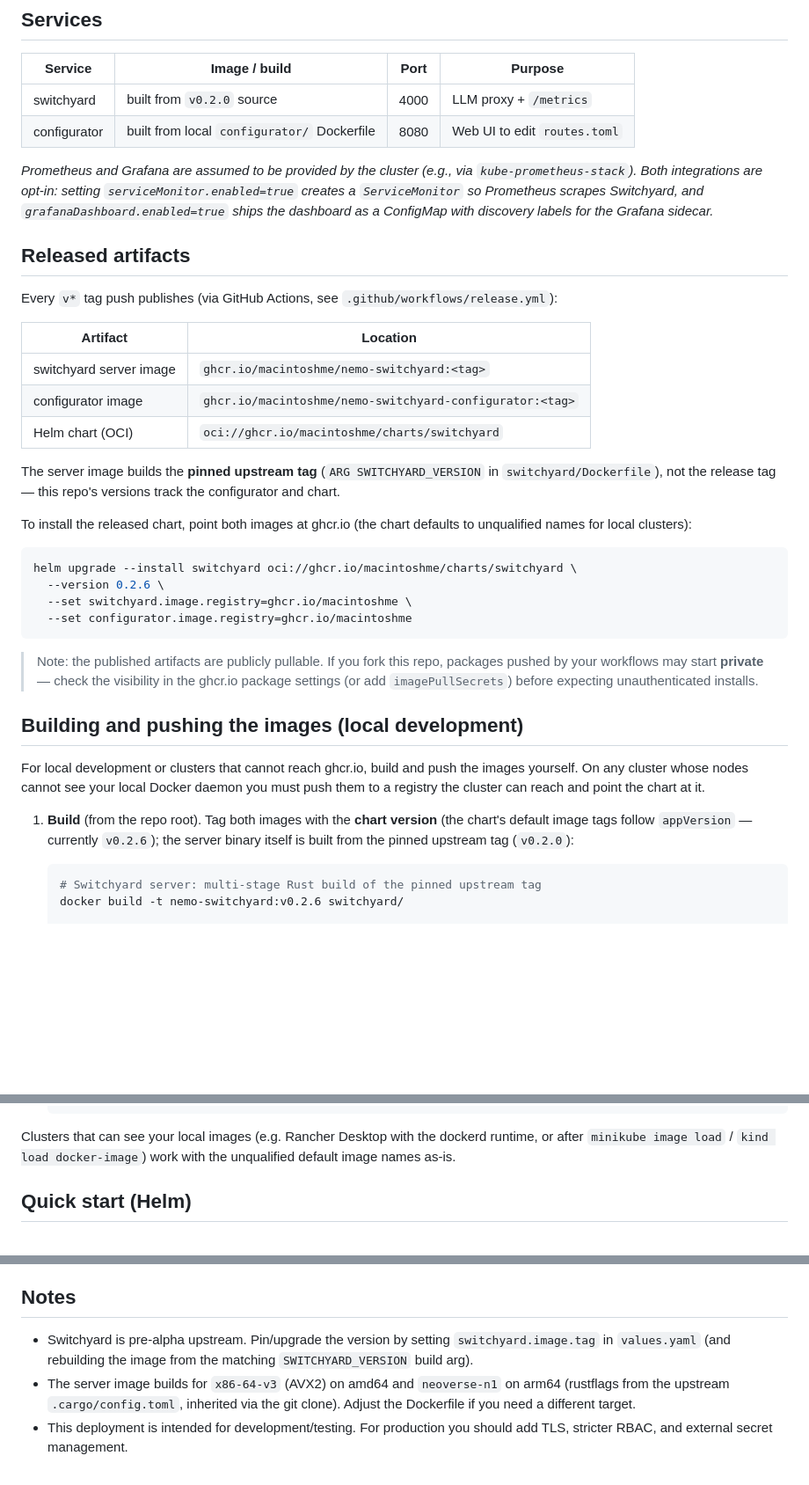
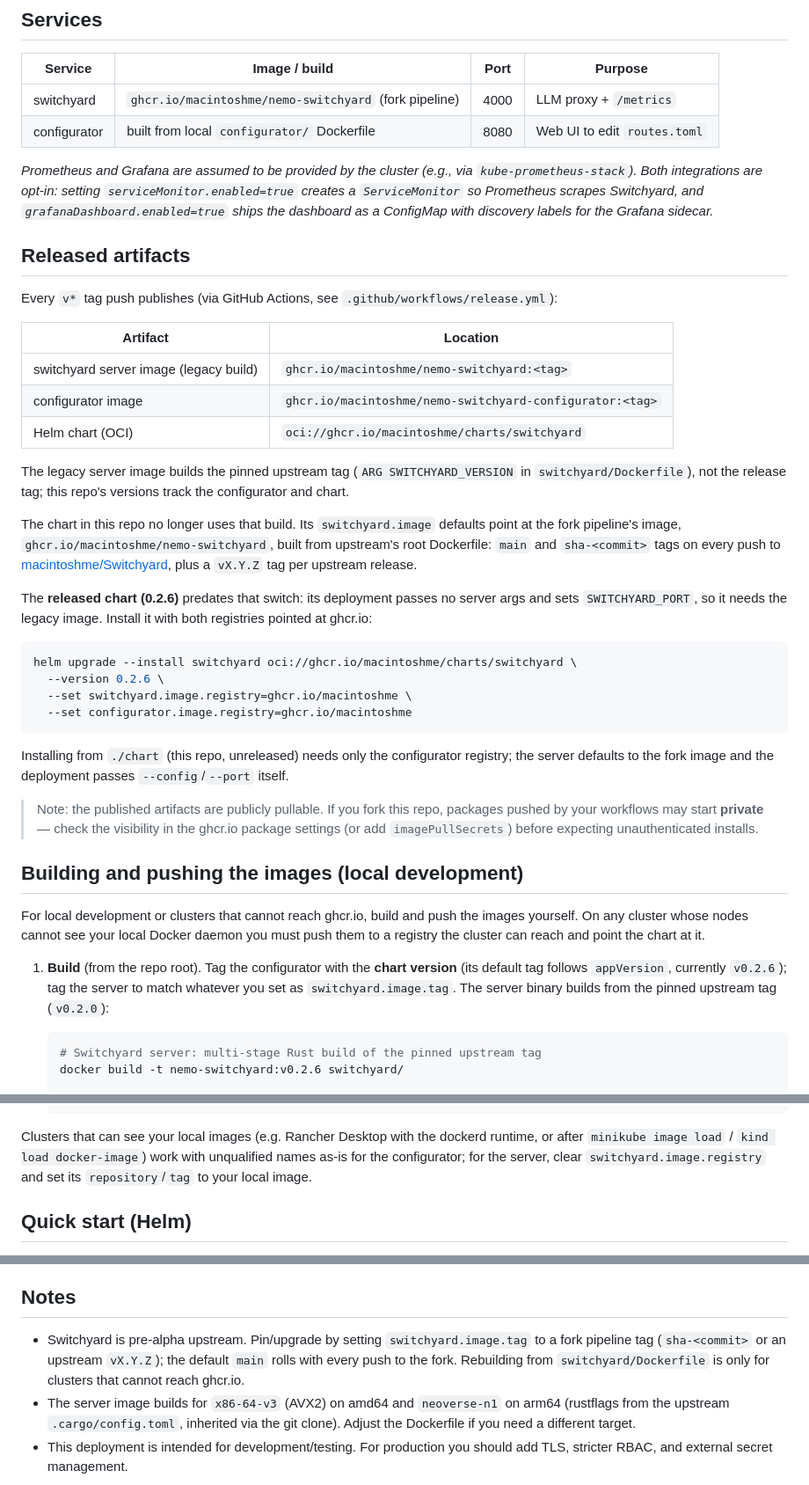
Before and after one commit to macintoshme/switchyard-configurator, a Markdown page: README.md, 3 parts joined by grey strips. Shown at 88% size. Rendered like a GitHub page; blank space fills up the shorter version.

Commit message:
README: server image now comes from the switchyard fork's pipeline
- released artifacts: mark this repo's server build legacy; document
  the fork pipeline tags (main, sha-<commit>, vX.Y.Z)
- released chart 0.2.6 vs unreleased ./chart: which server image each
  expects and what to override
- local build and version-pinning guidance updated for the new
  switchyard.image defaults

````diff
--- a/README.md
+++ b/README.md
@@ -6,7 +6,7 @@ This repository provides a Helm chart to deploy **NVIDIA NeMo Switchyard** and i
 
 | Service      | Image / build                     | Port | Purpose |
 |--------------|-----------------------------------|------|---------|
-| switchyard   | built from `v0.2.0` source        | 4000 | LLM proxy + `/metrics` |
+| switchyard   | `ghcr.io/macintoshme/nemo-switchyard` (fork pipeline) | 4000 | LLM proxy + `/metrics` |
 | configurator | built from local `configurator/` Dockerfile | 8080 | Web UI to edit `routes.toml` |
 
 *Prometheus and Grafana are assumed to be provided by the cluster (e.g., via `kube-prometheus-stack`). Both integrations are opt-in: setting `serviceMonitor.enabled=true` creates a `ServiceMonitor` so Prometheus scrapes Switchyard, and `grafanaDashboard.enabled=true` ships the dashboard as a ConfigMap with discovery labels for the Grafana sidecar.*
@@ -17,13 +17,15 @@ Every `v*` tag push publishes (via GitHub Actions, see `.github/workflows/releas
 
 | Artifact | Location |
 |----------|----------|
-| switchyard server image | `ghcr.io/macintoshme/nemo-switchyard:<tag>` |
+| switchyard server image (legacy build) | `ghcr.io/macintoshme/nemo-switchyard:<tag>` |
 | configurator image | `ghcr.io/macintoshme/nemo-switchyard-configurator:<tag>` |
 | Helm chart (OCI) | `oci://ghcr.io/macintoshme/charts/switchyard` |
 
-The server image builds the **pinned upstream tag** (`ARG SWITCHYARD_VERSION` in `switchyard/Dockerfile`), not the release tag — this repo's versions track the configurator and chart.
+The legacy server image builds the pinned upstream tag (`ARG SWITCHYARD_VERSION` in `switchyard/Dockerfile`), not the release tag; this repo's versions track the configurator and chart.
 
-To install the released chart, point both images at ghcr.io (the chart defaults to unqualified names for local clusters):
+The chart in this repo no longer uses that build. Its `switchyard.image` defaults point at the fork pipeline's image, `ghcr.io/macintoshme/nemo-switchyard`, built from upstream's root Dockerfile: `main` and `sha-<commit>` tags on every push to [macintoshme/Switchyard](https://github.com/macintoshme/Switchyard), plus a `vX.Y.Z` tag per upstream release.
+
+The **released chart (0.2.6)** predates that switch: its deployment passes no server args and sets `SWITCHYARD_PORT`, so it needs the legacy image. Install it with both registries pointed at ghcr.io:
 
 ```bash
 helm upgrade --install switchyard oci://ghcr.io/macintoshme/charts/switchyard \
@@ -32,13 +34,15 @@ helm upgrade --install switchyard oci://ghcr.io/macintoshme/charts/switchyard \
   --set configurator.image.registry=ghcr.io/macintoshme
 ```
 
+Installing from `./chart` (this repo, unreleased) needs only the configurator registry; the server defaults to the fork image and the deployment passes `--config`/`--port` itself.
+
 > Note: the published artifacts are publicly pullable. If you fork this repo, packages pushed by your workflows may start **private** — check the visibility in the ghcr.io package settings (or add `imagePullSecrets`) before expecting unauthenticated installs.
 
 ## Building and pushing the images (local development)
 
 For local development or clusters that cannot reach ghcr.io, build and push the images yourself. On any cluster whose nodes cannot see your local Docker daemon you must push them to a registry the cluster can reach and point the chart at it.
 
-1. **Build** (from the repo root). Tag both images with the **chart version** (the chart's default image tags follow `appVersion` — currently `v0.2.6`); the server binary itself is built from the pinned upstream tag (`v0.2.0`):
+1. **Build** (from the repo root). Tag the configurator with the **chart version** (its default tag follows `appVersion`, currently `v0.2.6`); tag the server to match whatever you set as `switchyard.image.tag`. The server binary builds from the pinned upstream tag (`v0.2.0`):
    ```bash
    # Switchyard server: multi-stage Rust build of the pinned upstream tag
    docker build -t nemo-switchyard:v0.2.6 switchyard/
@@ -72,7 +76,7 @@ For local development or clusters that cannot reach ghcr.io, build and push the
    imagePullSecrets: []   # e.g. [{ name: regcred }] for private registries
    ```
 
-Clusters that can see your local images (e.g. Rancher Desktop with the dockerd runtime, or after `minikube image load` / `kind load docker-image`) work with the unqualified default image names as-is.
+Clusters that can see your local images (e.g. Rancher Desktop with the dockerd runtime, or after `minikube image load` / `kind load docker-image`) work with unqualified names as-is for the configurator; for the server, clear `switchyard.image.registry` and set its `repository`/`tag` to your local image.
 
 ## Quick start (Helm)
 
@@ -152,6 +156,6 @@ Switchyard exposes a set of Prometheus metrics (request/error counters, latency
 
 ## Notes
 
-- Switchyard is pre-alpha upstream. Pin/upgrade the version by setting `switchyard.image.tag` in `values.yaml` (and rebuilding the image from the matching `SWITCHYARD_VERSION` build arg).
+- Switchyard is pre-alpha upstream. Pin/upgrade by setting `switchyard.image.tag` to a fork pipeline tag (`sha-<commit>` or an upstream `vX.Y.Z`); the default `main` rolls with every push to the fork. Rebuilding from `switchyard/Dockerfile` is only for clusters that cannot reach ghcr.io.
 - The server image builds for `x86-64-v3` (AVX2) on amd64 and `neoverse-n1` on arm64 (rustflags from the upstream `.cargo/config.toml`, inherited via the git clone). Adjust the Dockerfile if you need a different target.
 - This deployment is intended for development/testing. For production you should add TLS, stricter RBAC, and external secret management.
````
